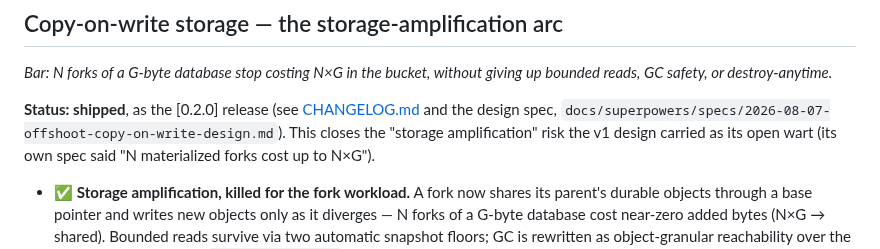
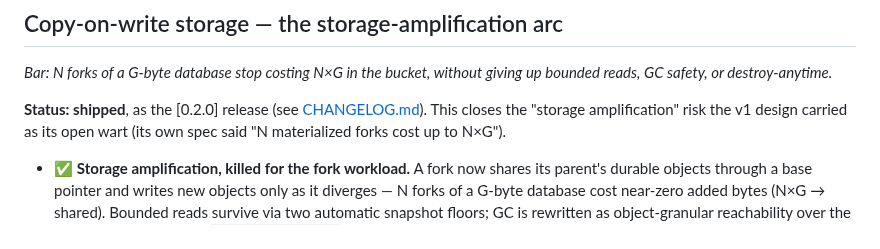
Before and after one commit to sricola/offshoot, a Markdown page: ROADMAP.md, the part around the change. Rendered like a GitHub page.

```diff
--- a/ROADMAP.md
+++ b/ROADMAP.md
@@ -274,8 +274,7 @@ what's left that no further engineering resolves.
 giving up bounded reads, GC safety, or destroy-anytime.*
 
 **Status: shipped**, as the [0.2.0] release (see
-[CHANGELOG.md](CHANGELOG.md) and the design spec,
-`docs/superpowers/specs/2026-08-07-offshoot-copy-on-write-design.md`).
+[CHANGELOG.md](CHANGELOG.md)).
 This closes the "storage amplification" risk the v1 design carried as its
 open wart (its own spec said "N materialized forks cost up to N×G").
 
```
Also changed, not shown: README.md (+0 -2 lines), docs/status.md (+1 -1 lines).
